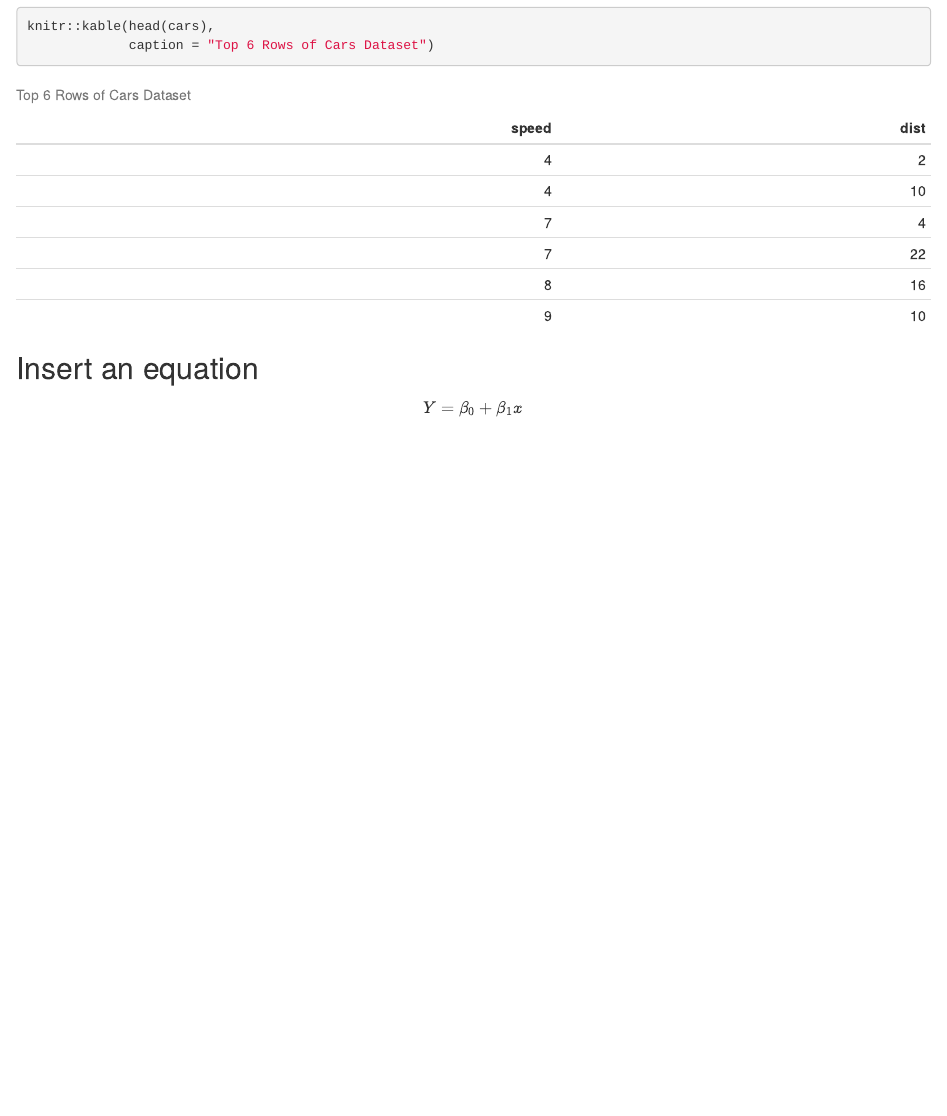
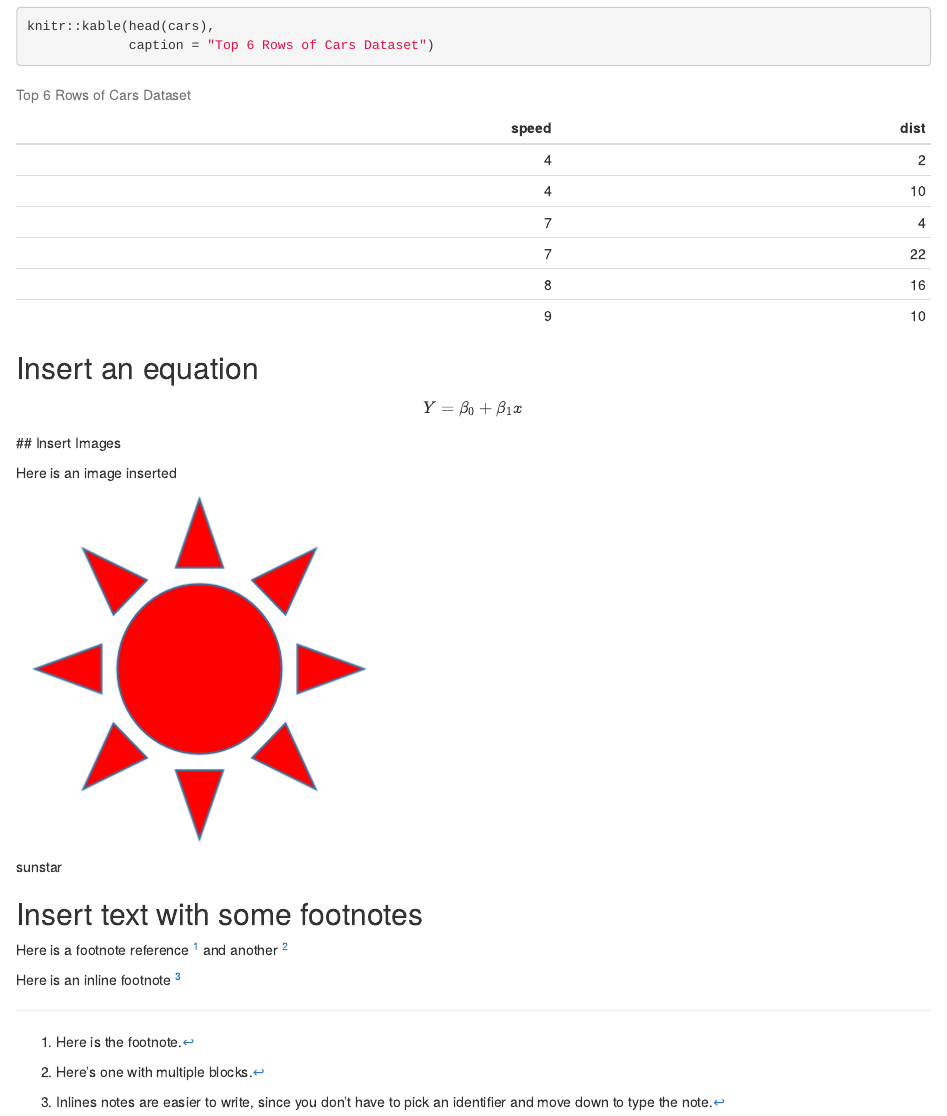
Before and after one commit to rschlis/Module2_rmd1, an R Markdown document (Module2_rmd1.Rmd): the page in a window 1100 px wide, from 2980 px down. The pictures show the output file Module2_rmd1.html that the author committed with the source, opened offline.

Commit message:
Add files via upload

````diff
--- a/Module2_rmd1.Rmd
+++ b/Module2_rmd1.Rmd
@@ -3,8 +3,8 @@ title: "Module2 - R Markdown Document 1"
 author: "Rebecca Meador"
 date: "February 13, 2018"
 output:
+  word_document: default
   html_document: default
-  word_document: default
 ---
 
 ```{r setup, include=FALSE}
@@ -119,3 +119,18 @@ knitr::kable(head(cars),
 ## Insert an equation
 
 $$ Y = \beta_0 + \beta_1x $$
+## Insert Images
+
+Here is an image inserted
+
+![sunstar](sunstar.png)
+
+
+## Insert text with some footnotes
+
+Here is a footnote reference [^1] and another [^longnote]
+
+Here is an inline footnote ^[Inlines notes are easier to write, since you don't have to pick an identifier and move down to type the note.]
+
+[^1]: Here is the footnote.
+[^longnote]: Here's one with multiple blocks.
````
Also changed, not shown: Module2_rmd1.html, README.md, sunstar.png (added), 4 other files.
